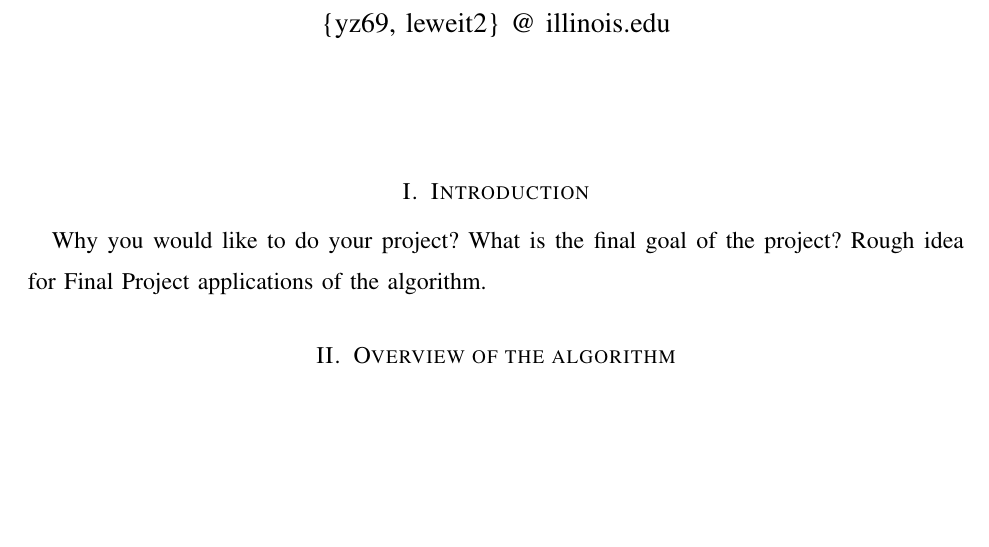
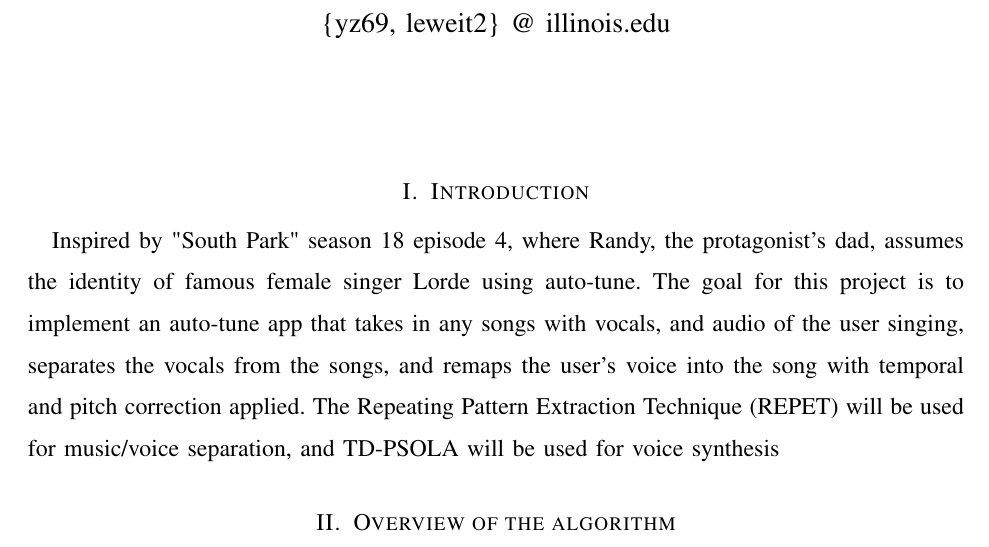
Before and after one commit to ycz011031/ECE-420-Final, a LaTeX paper (proposal/main.tex): part of page 1 of 2, cut so that both start at the same text, the shorter picture padded with empty space. Compiled offline with pdfLaTeX.

Commit message:
proposal introduction

```diff
--- a/proposal/main.tex
+++ b/proposal/main.tex
@@ -37,7 +37,7 @@ basicstyle=\fontfamily{fvm}\selectfont\footnotesize}
 \begin{document}
 \maketitle
 \section{Introduction}
-Why you would like to do your project? What is the final goal of the project? Rough idea for Final Project applications of the algorithm.
+Inspired by "South Park" season 18 episode 4, where Randy, the protagonist's dad, assumes the identity of famous female singer Lorde using auto-tune. The goal for this project is to implement an auto-tune app that takes in any songs with vocals, and audio of the user singing, separates the vocals from the songs, and remaps the user's voice into the song with temporal and pitch correction applied. The Repeating Pattern Extraction Technique (REPET) will be used for music/voice separation, and TD-PSOLA will be used for voice synthesis
 
 \section{Overview of the algorithm}
 \begin{itemize}
```
